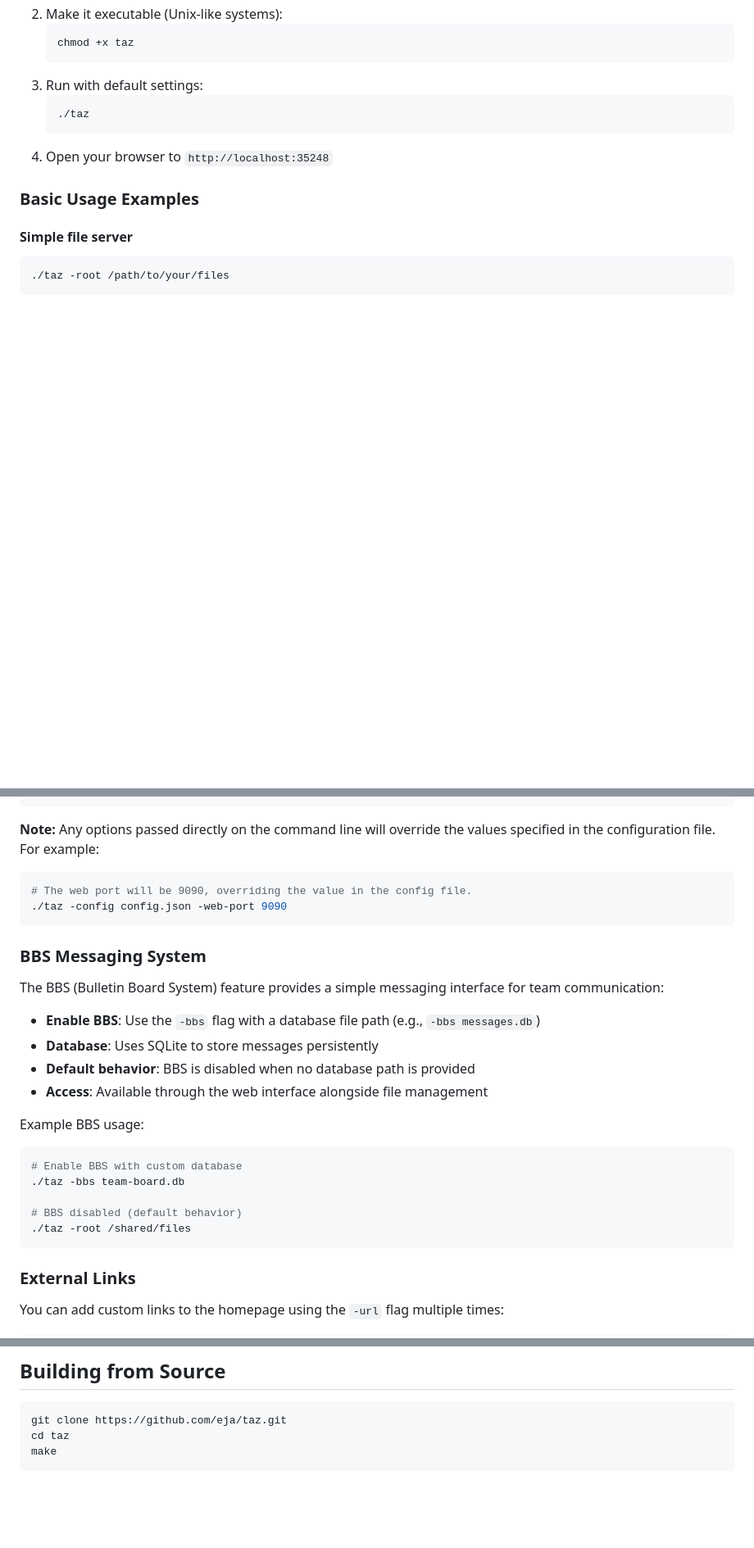
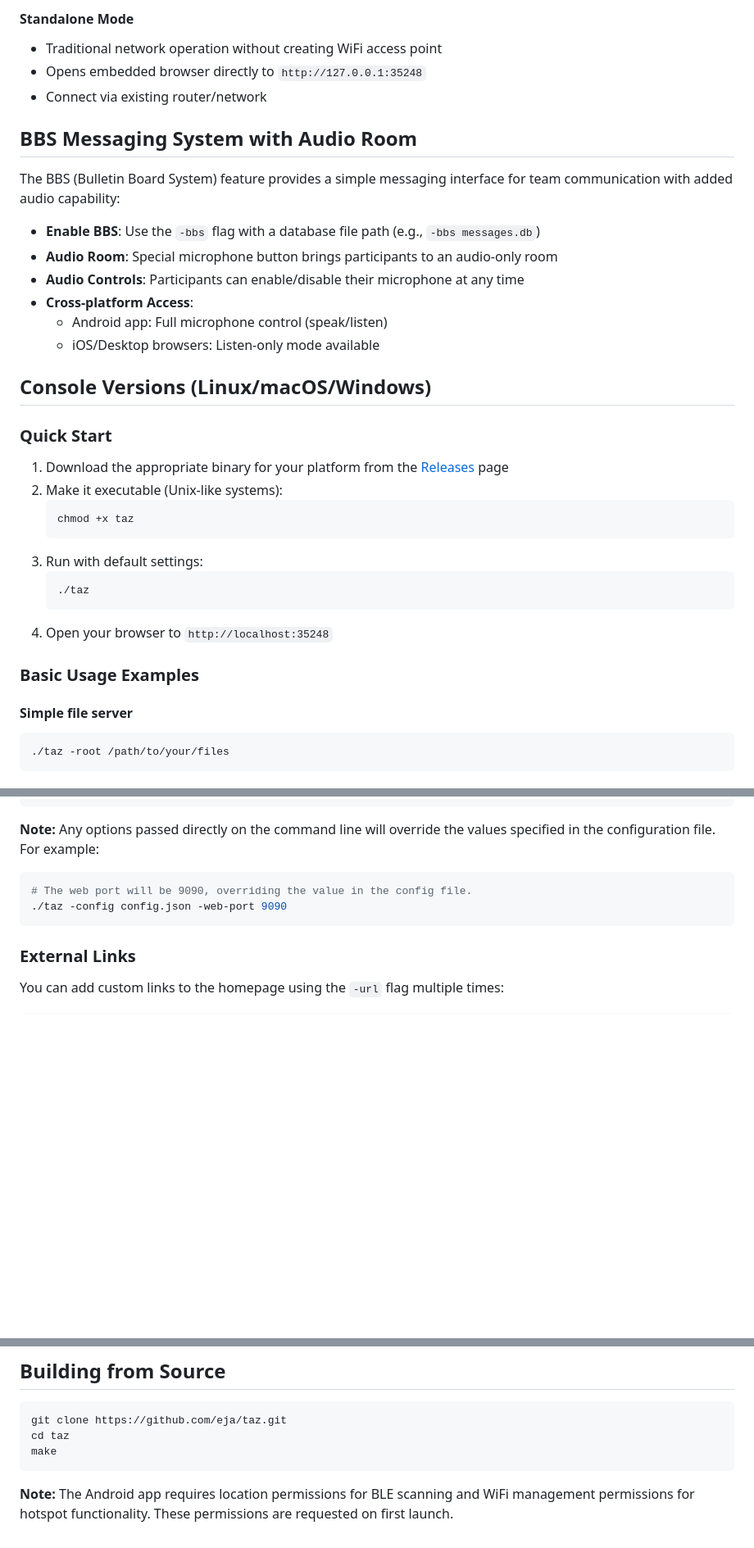
Before and after one commit to eja/taz, a Markdown page: README.md, 3 parts joined by grey strips. Shown at 82% size. Drawn GitHub-style; blank space fills up the shorter version.

````diff
--- a/README.md
+++ b/README.md
@@ -22,3 +53,22 @@ TAZ is a simple, self-contained web application that allows you to quickly set u
+#### Standalone Mode
+- Traditional network operation without creating WiFi access point
+- Opens embedded browser directly to `http://127.0.0.1:35248`
+- Connect via existing router/network
+
+## BBS Messaging System with Audio Room
+The BBS (Bulletin Board System) feature provides a simple messaging interface for team communication with added audio capability:
+
+- **Enable BBS**: Use the `-bbs` flag with a database file path (e.g., `-bbs messages.db`)
+- **Audio Room**: Special microphone button brings participants to an audio-only room
+- **Audio Controls**: Participants can enable/disable their microphone at any time
+- **Cross-platform Access**:
+  - Android app: Full microphone control (speak/listen)
+  - iOS/Desktop browsers: Listen-only mode available
+
+## Console Versions (Linux/macOS/Windows)
+
+### Quick Start
+1. Download the appropriate binary for your platform from the [Releases](../../releases/latest) page
 2. Make it executable (Unix-like systems):
    ```bash
    chmod +x taz
@@ -128,23 +178,6 @@ In the JSON file, the option names are the same as the command-line flags, but w
 ./taz -config config.json -web-port 9090
 ```
 
-### BBS Messaging System
-The BBS (Bulletin Board System) feature provides a simple messaging interface for team communication:
-
-- **Enable BBS**: Use the `-bbs` flag with a database file path (e.g., `-bbs messages.db`)
-- **Database**: Uses SQLite to store messages persistently
-- **Default behavior**: BBS is disabled when no database path is provided
-- **Access**: Available through the web interface alongside file management
-
-Example BBS usage:
-```bash
-# Enable BBS with custom database
-./taz -bbs team-board.db
-
-# BBS disabled (default behavior)
-./taz -root /shared/files
-```
-
 ### External Links
 You can add custom links to the homepage using the `-url` flag multiple times:
 ```bash
@@ -160,3 +193,5 @@ git clone https://github.com/eja/taz.git
 cd taz
 make
 ```
+
+**Note:** The Android app requires location permissions for BLE scanning and WiFi management permissions for hotspot functionality. These permissions are requested on first launch.
````
Also changed, not shown: other parts of README.md (+45 -14 lines).
